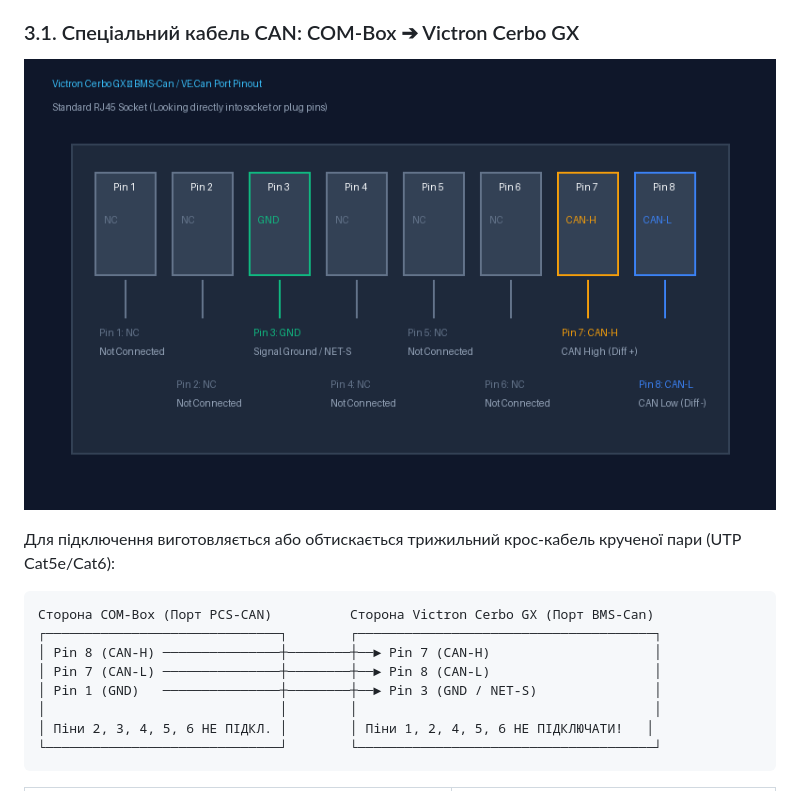
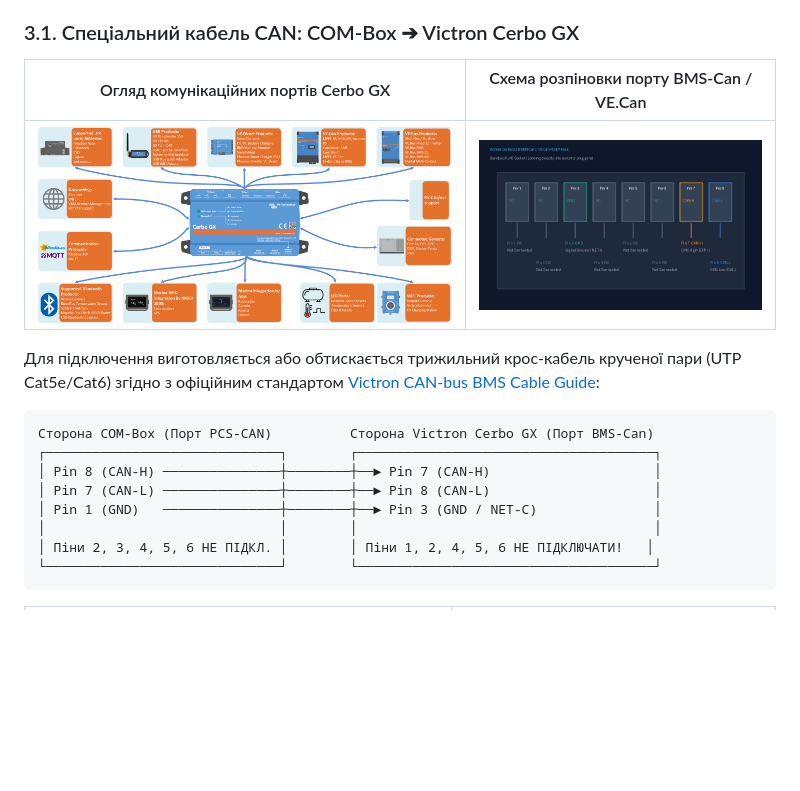
Before and after one commit to figvam2050/COMBOX_VICTRON, a Markdown page: USER_MANUAL.md, the part around the change. Rendered like a GitHub page; pictures changed too: docs/images/cerbo_gx_ports_overview.png (added); blank space fills up the shorter version.

````diff
--- a/USER_MANUAL.md
+++ b/USER_MANUAL.md
@@ -57,16 +57,18 @@
 
 ### 3.1. Спеціальний кабель CAN: COM-Box ➔ Victron Cerbo GX
 
-![Розпіновка порту Cerbo GX BMS-Can](docs/images/cerbo_gx_can_pinout.png)
+| Огляд комунікаційних портів Cerbo GX | Схема розпіновки порту BMS-Can / VE.Can |
+| :---: | :---: |
+| ![Огляд портів Cerbo GX](docs/images/cerbo_gx_ports_overview.png) | ![Розпіновка порту Cerbo GX BMS-Can](docs/images/cerbo_gx_can_pinout.png) |
 
-Для підключення виготовляється або обтискається трижильний крос-кабель крученої пари (UTP Cat5e/Cat6):
+Для підключення виготовляється або обтискається трижильний крос-кабель крученої пари (UTP Cat5e/Cat6) згідно з офіційним стандартом [Victron CAN-bus BMS Cable Guide](https://www.victronenergy.com/live/battery_compatibility:can-bus_bms-cable):
 
 ```
 Сторона COM-Box (Порт PCS-CAN)          Сторона Victron Cerbo GX (Порт BMS-Can)
 ┌──────────────────────────────┐        ┌──────────────────────────────────────┐
 │ Pin 8 (CAN-H) ───────────────┼────────┼──► Pin 7 (CAN-H)                     │
 │ Pin 7 (CAN-L) ───────────────┼────────┼──► Pin 8 (CAN-L)                     │
-│ Pin 1 (GND)   ───────────────┼────────┼──► Pin 3 (GND / NET-S)               │
+│ Pin 1 (GND)   ───────────────┼────────┼──► Pin 3 (GND / NET-C)               │
 │                              │        │                                      │
 │ Піни 2, 3, 4, 5, 6 НЕ ПІДКЛ. │        │ Піни 1, 2, 4, 5, 6 НЕ ПІДКЛЮЧАТИ!   │
 └──────────────────────────────┘        └──────────────────────────────────────┘
````
Also changed, not shown: README.md (+5 -3 lines), 2 other files.
